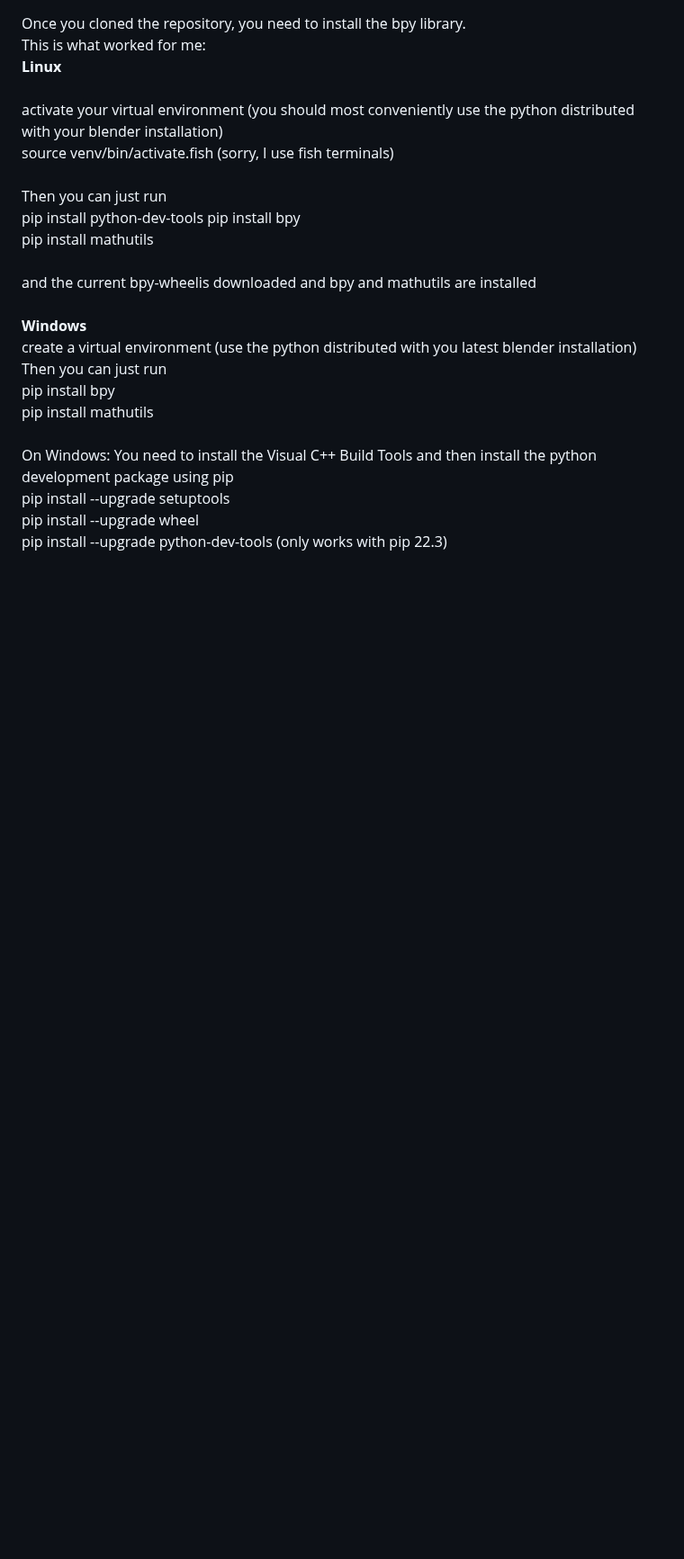
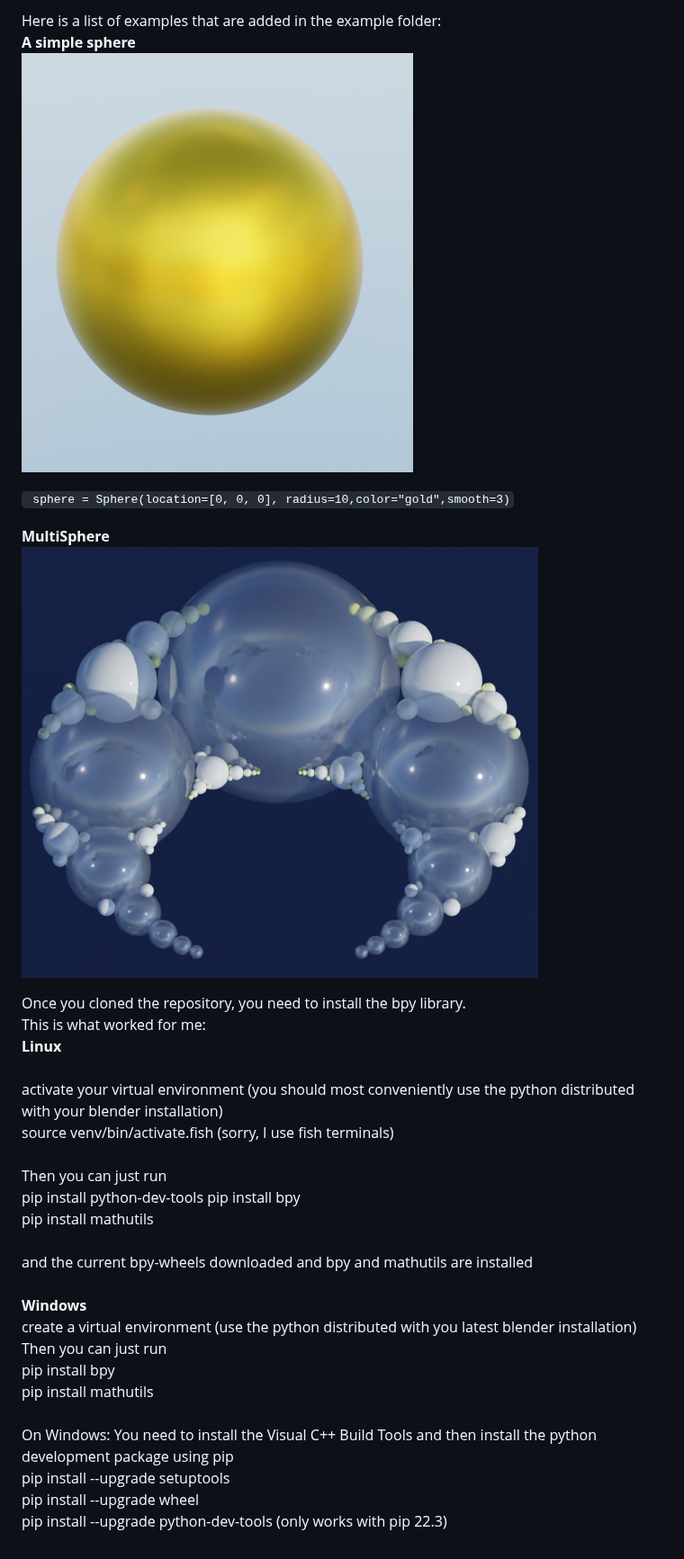
Before and after one commit to mathelehrer/BlenderMathAnim, a Markdown page: README.md, the part around the change. Shown at 90% size. GitHub-like rendering; pictures changed too: readme_images/multi_sphere.png (added), readme_images/simple_sphere.png (added); blank space fills up the shorter version.

Commit message:
2025-11-16 updated readme

```diff
--- a/README.md
+++ b/README.md
@@ -1,3 +1,16 @@
+Here is a list of examples that are added in the example folder:<br>
+<b> A simple sphere</b><br>
+<img src="readme_images/simple_sphere.png">
+<br>
+
+<code> sphere = Sphere(location=[0, 0, 0], radius=10,color="gold",smooth=3)</code><br>
+
+<b> MultiSphere </b><br>
+<img src="readme_images/multi_sphere.png">
+<br>
+
+
+
 Once you cloned the repository, you need to install the bpy library.<br>
 This is what worked for me:<br>
 <b>Linux</b><br>
@@ -10,7 +23,7 @@ pip install python-dev-tools
 pip install bpy<br>
 pip install mathutils<br>
 <br>
-and the current bpy-wheelis downloaded and bpy and mathutils are installed<br>
+and the current bpy-wheels downloaded and bpy and mathutils are installed<br>
 <br>
 <b>Windows</b><br>
 create a virtual environment (use the python distributed with you latest blender installation)<br>
```
Also changed, not shown: 3 other files.
